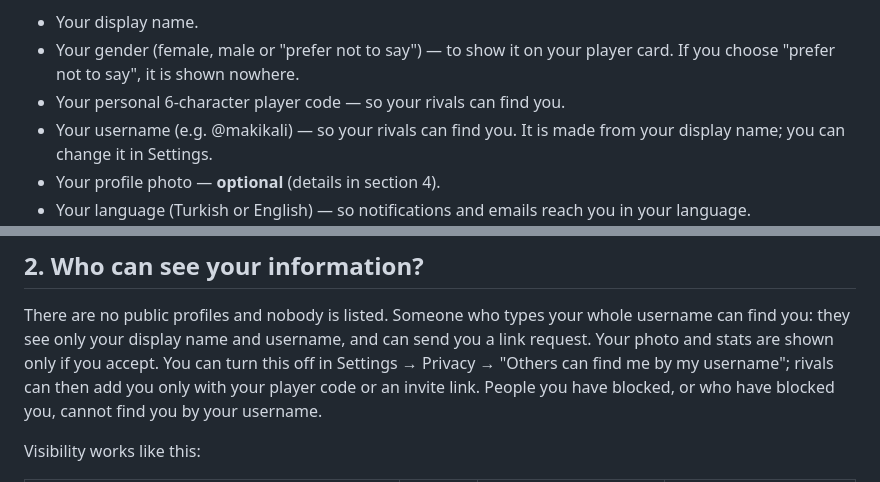
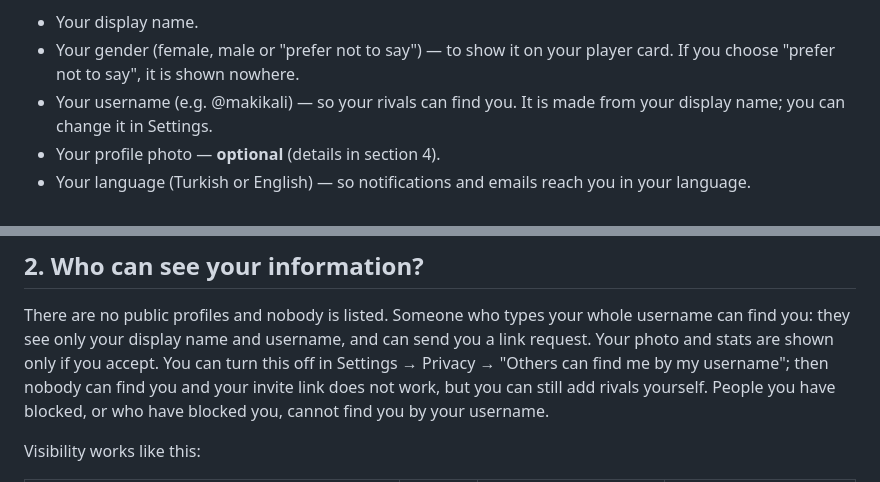
Before and after one commit to auratics/auratics, a Markdown page: kortpro/privacy-policy-en.md, 2 parts joined by grey strips. GitHub-like rendering.

```diff
--- a/kortpro/privacy-policy-en.md
+++ b/kortpro/privacy-policy-en.md
@@ -31,7 +31,6 @@ Personal Data Protection Law No. 6698 (KVKK).
 - Your display name.
 - Your gender (female, male or "prefer not to say") — to show it on your
   player card. If you choose "prefer not to say", it is shown nowhere.
-- Your personal 6-character player code — so your rivals can find you.
 - Your username (e.g. @makikali) — so your rivals can find you. It is made
   from your display name; you can change it in Settings.
 - Your profile photo — **optional** (details in section 4).
@@ -72,8 +71,8 @@ There are no public profiles and nobody is listed. Someone who types your
 whole username can find you: they see only your display name and username,
 and can send you a link request. Your photo and stats are shown only if you
 accept. You can turn this off in Settings → Privacy → "Others can find me by
-my username"; rivals can then add you only with your player code or an invite
-link. People you have blocked, or who have blocked you, cannot find you by
+my username"; then nobody can find you and your invite link does not work,
+but you can still add rivals yourself. People you have blocked, or who have blocked you, cannot find you by
 your username.
 
 Visibility works like this:
```
Also changed, not shown: kortpro/privacy-policy.md (+2 -3 lines).
